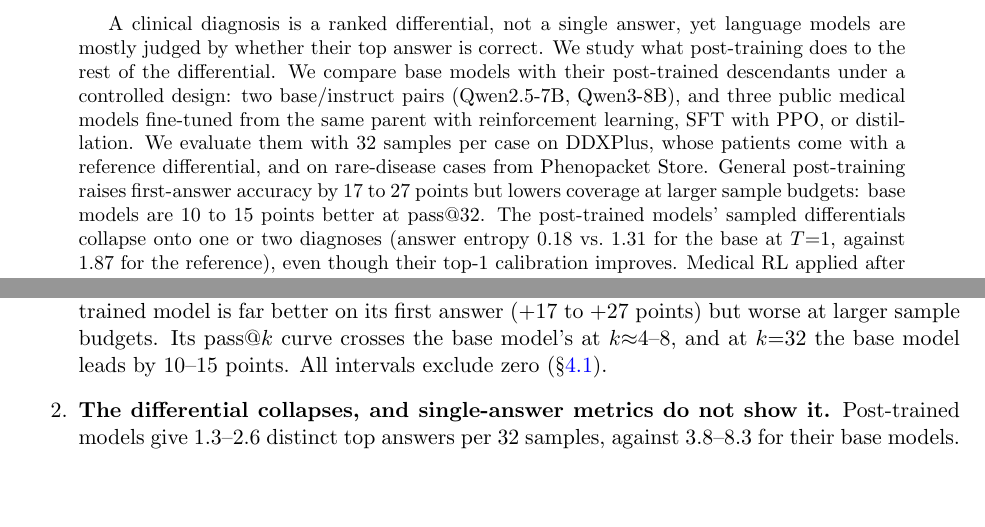
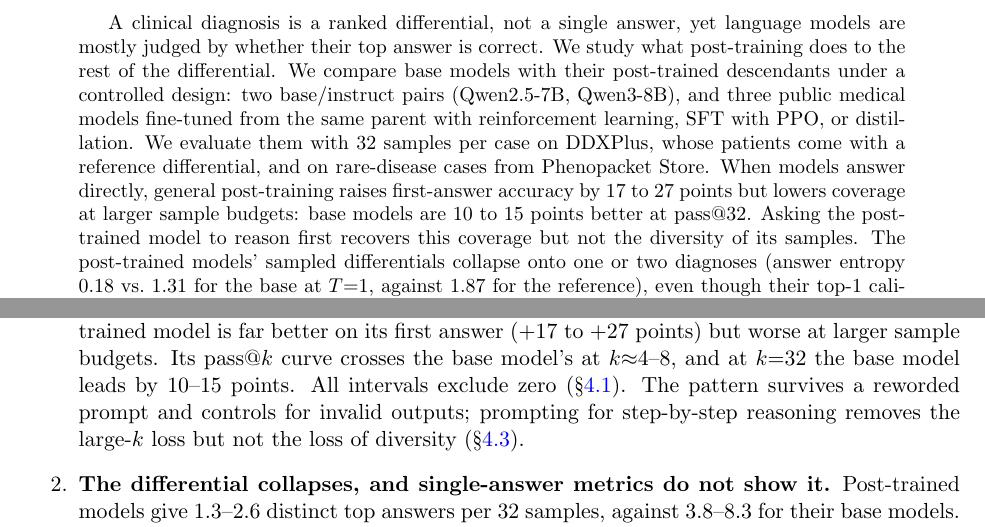
Before and after one commit to jairamhathwar/dx-collapse, a LaTeX paper (paper/main.tex): two parts of pages 1 and 2 of 14, joined at a grey line, cut so that both start at the same text, the shorter picture padded with empty space. Compiled offline with pdfLaTeX.

Commit message:
Qualify headline claim: collapse at large k is for direct answers; CoT recovers coverage
Co-Authored-By: Claude Opus 5.5 <noreply@anthropic.com>

```diff
--- a/paper/main.tex
+++ b/paper/main.tex
@@ -20,7 +20,7 @@ A clinical diagnosis is a ranked differential, not a single answer, yet language
 We study what post-training does to the rest of the differential.
 We compare base models with their post-trained descendants under a controlled design: two base/instruct pairs (Qwen2.5-7B, Qwen3-8B), and three public medical models fine-tuned from the same parent with reinforcement learning, SFT with PPO, or distillation.
 We evaluate them with 32 samples per case on DDXPlus, whose patients come with a reference differential, and on rare-disease cases from Phenopacket Store.
-General post-training raises first-answer accuracy by 17 to 27 points but lowers coverage at larger sample budgets: base models are 10 to 15 points better at $\passk{32}$.
+When models answer directly, general post-training raises first-answer accuracy by 17 to 27 points but lowers coverage at larger sample budgets: base models are 10 to 15 points better at $\passk{32}$. Asking the post-trained model to reason first recovers this coverage but not the diversity of its samples.
 The post-trained models' sampled differentials collapse onto one or two diagnoses (answer entropy 0.18 vs.\ 1.31 for the base at $T{=}1$, against 1.87 for the reference), even though their top-1 calibration improves.
 Medical RL applied after instruction tuning improves pass@$k$ at every $k$ but does not undo the collapse; the same RL applied to the base model avoids it.
 On rare disease, medical post-training raises stated confidence from 0.51 to 0.66--0.69 while accuracy stays below 2\%.
@@ -43,7 +43,7 @@ We draw 32 samples per case and evaluate each model's sampled differentials agai
 
 \paragraph{Findings.}
 \begin{enumerate}
-\item \textbf{General post-training trades coverage for top-1 accuracy.} In both families the post-trained model is far better on its first answer (+17 to +27 points) but worse at larger sample budgets. Its pass@$k$ curve crosses the base model's at $k{\approx}4$--8, and at $k{=}32$ the base model leads by 10--15 points. All intervals exclude zero (\S\ref{sec:general}).
+\item \textbf{General post-training trades coverage for top-1 accuracy.} In both families the post-trained model is far better on its first answer (+17 to +27 points) but worse at larger sample budgets. Its pass@$k$ curve crosses the base model's at $k{\approx}4$--8, and at $k{=}32$ the base model leads by 10--15 points. All intervals exclude zero (\S\ref{sec:general}). The pattern survives a reworded prompt and controls for invalid outputs; prompting for step-by-step reasoning removes the large-$k$ loss but not the loss of diversity (\S\ref{sec:robust}).
 \item \textbf{The differential collapses, and single-answer metrics do not show it.} Post-trained models give 1.3--2.6 distinct top answers per 32 samples, against 3.8--8.3 for their base models. Their answer entropy is 0.11--0.49, against 0.78--1.59 for base models and 1.87 for the reference differential. This holds even when sampling at $T{=}1$. Their top-1 calibration is \emph{better}, so on every single-answer metric they look strictly superior (\S\ref{sec:collapse}).
 \item \textbf{Medical RL on an instruction-tuned model adds accuracy without undoing the collapse.} AlphaMed improves on its parent at every $k$ (+3.9 at $k{=}1$, +8.4 at $k{=}32$), so we see no sharpening tax at the medical stage. Its answer diversity matches its parent's, which is already collapsed. The same RL applied directly to the base model keeps most of the base model's diversity and its can't-miss coverage, so the collapse comes from instruction tuning, not from RL (\S\ref{sec:medical}).
 \item \textbf{On rare disease, medical post-training increases overconfidence.} With accuracy below 2\% for every model, mean stated confidence rises from 0.51 for the parent to 0.66--0.69 for its RL-trained descendants (\S\ref{sec:rare}).
```
Also changed, not shown: paper/main.pdf.
